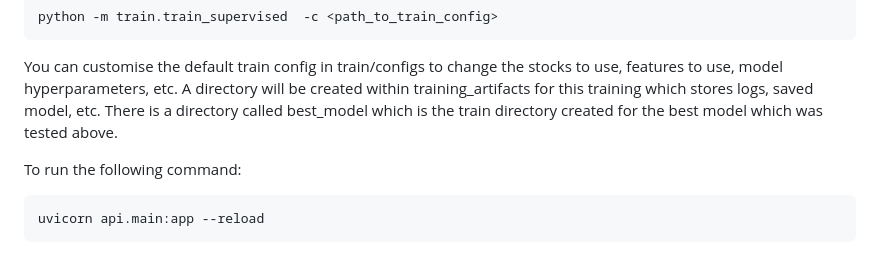
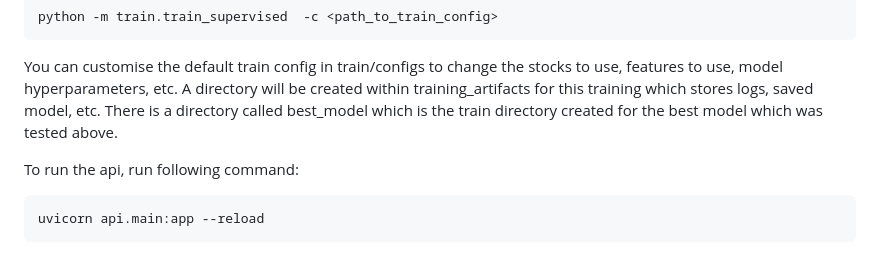
Before and after one commit to psyfb2/stock-prediction, a Markdown page: README.md, the part around the change. GitHub-like rendering.

````diff
--- a/README.md
+++ b/README.md
@@ -57,7 +57,7 @@ python -m train.train_supervised  -c <path_to_train_config>
 
 You can customise the default train config in train/configs to change the stocks to use, features to use, model hyperparameters, etc. A directory will be created within training_artifacts for this training which stores logs, saved model, etc. There is a directory called best_model which is the train directory created for the best model which was tested above.
 
-To run the following command:
+To run the api, run following command:
 
 ```
 uvicorn api.main:app --reload
````
